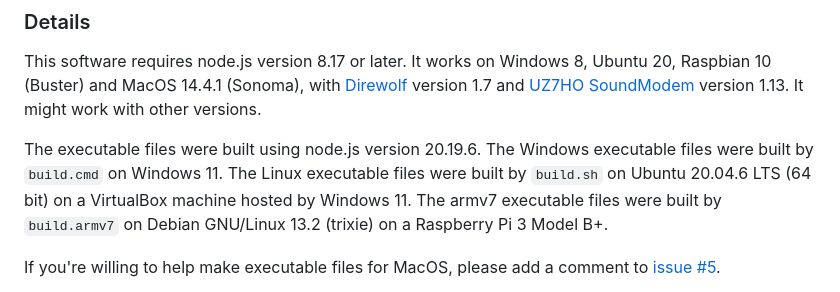
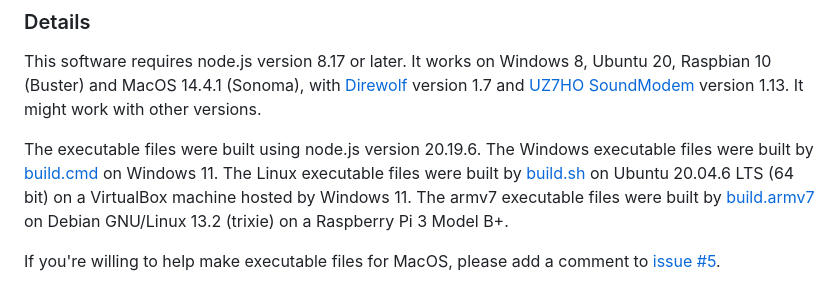
Before and after one commit to jmkristian/agwpe-tools, a Markdown page: README.md, the part around one of its changes. GitHub-like rendering.

Commit message:
Clarify README.md.

```diff
--- a/README.md
+++ b/README.md
@@ -134,10 +134,10 @@ and [UZ7HO SoundModem](http://uz7.ho.ua/packetradio.htm) version 1.13.
 It might work with other versions.
 
 The executable files were built using node.js version 20.19.6.
-The Windows executable files were built by `build.cmd` on Windows 11.
-The Linux executable files were built by `build.sh` on Ubuntu 20.04.6 LTS (64 bit)
+The Windows executable files were built by [build.cmd](build.cmd) on Windows 11.
+The Linux executable files were built by [build.sh](build.sh) on Ubuntu 20.04.6 LTS (64 bit)
 on a VirtualBox machine hosted by Windows 11.
-The armv7 executable files were built by `build.armv7` on Debian GNU/Linux 13.2 (trixie)
+The armv7 executable files were built by [build.armv7](build.armv7) on Debian GNU/Linux 13.2 (trixie)
 on a Raspberry Pi 3 Model B+.
 
 If you're willing to help make executable files for MacOS,
```
Also changed, not shown: other parts of README.md (+1 -1 lines).
